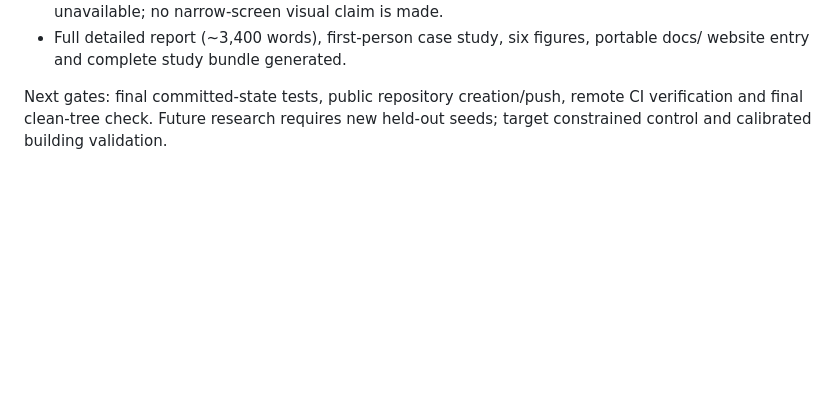
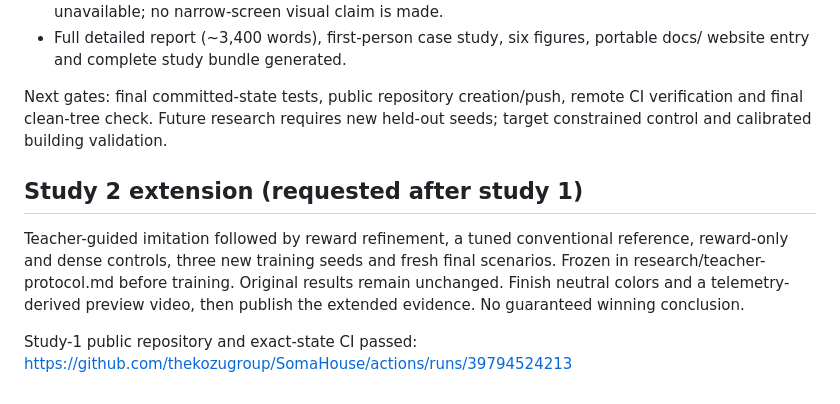
Before and after one commit to thekozugroup/SomaHouse, a Markdown page: working.md, the part around the change. GitHub-like rendering; blank space fills up the shorter version.

Commit message:
Register teacher-guided control study with fresh held-out tests

```diff
--- a/working.md
+++ b/working.md
@@ -34,3 +34,14 @@ User authorized a new public GitHub repository named SomaHouse. Publish only aft
 - Full detailed report (~3,400 words), first-person case study, six figures, portable docs/ website entry and complete study bundle generated.
 
 Next gates: final committed-state tests, public repository creation/push, remote CI verification and final clean-tree check. Future research requires new held-out seeds; target constrained control and calibrated building validation.
+
+## Study 2 extension (requested after study 1)
+
+Teacher-guided imitation followed by reward refinement, a tuned conventional
+reference, reward-only and dense controls, three new training seeds and fresh
+final scenarios. Frozen in research/teacher-protocol.md before training. Original
+results remain unchanged. Finish neutral colors and a telemetry-derived preview
+video, then publish the extended evidence. No guaranteed winning conclusion.
+
+Study-1 public repository and exact-state CI passed:
+https://github.com/thekozugroup/SomaHouse/actions/runs/39794524213
```
Also changed, not shown: research/teacher-protocol.md (added, +83 -0 lines).
